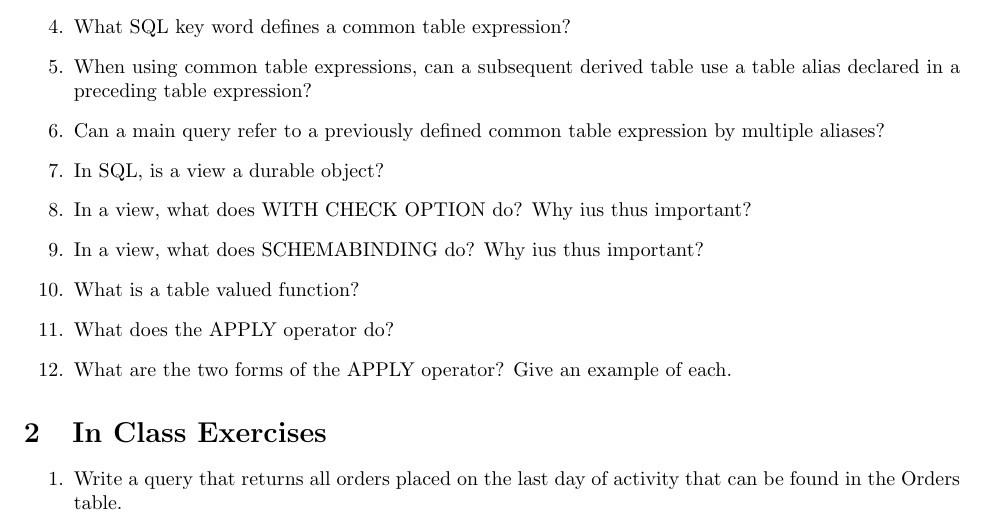
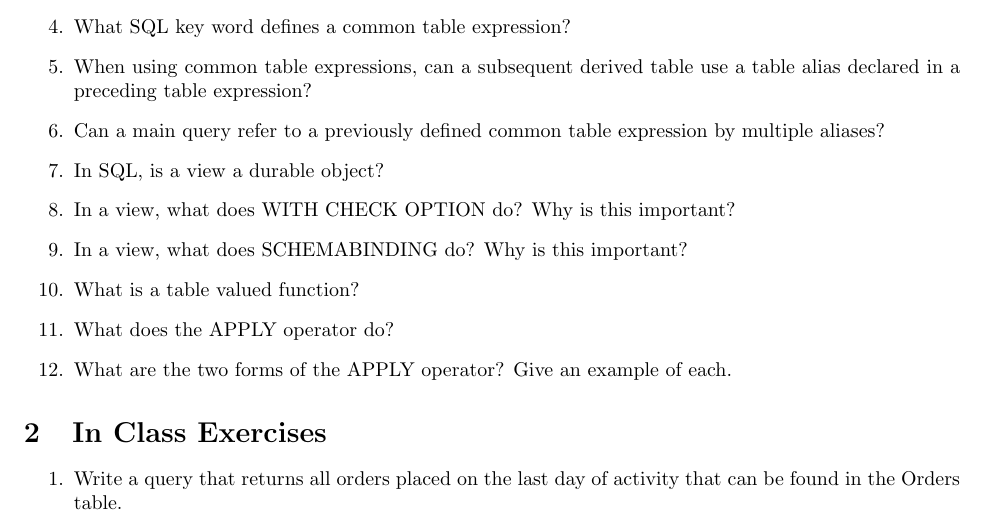
Before and after one commit to AppalachiApps/ista-420-cohort02, a LaTeX document (tex/lp-08.tex): part of page 1 of 2, cut so that both start at the same text. Compiled offline with pdfLaTeX.

Commit message:
lesson plan 10

```diff
--- a/tex/lp-08.tex
+++ b/tex/lp-08.tex
@@ -31,8 +31,8 @@
         \item When using common table expressions, can a subsequent derived table use a table alias declared in a preceding table expression?
         \item Can a main query refer to a previously defined common table expression by multiple aliases?
         \item In SQL, is a view a durable object?
-        \item In a view, what does WITH CHECK OPTION do? Why ius thus important?
-        \item In a view, what does SCHEMABINDING do? Why ius thus important?
+        \item In a view, what does WITH CHECK OPTION do? Why is this important?
+        \item In a view, what does SCHEMABINDING do? Why is this important?
         \item What is a table valued function?
         \item What does the APPLY operator do?
         \item What are the two forms of the APPLY operator? Give an example of each.
```
Also changed, not shown: pdf/lp-08.pdf.
